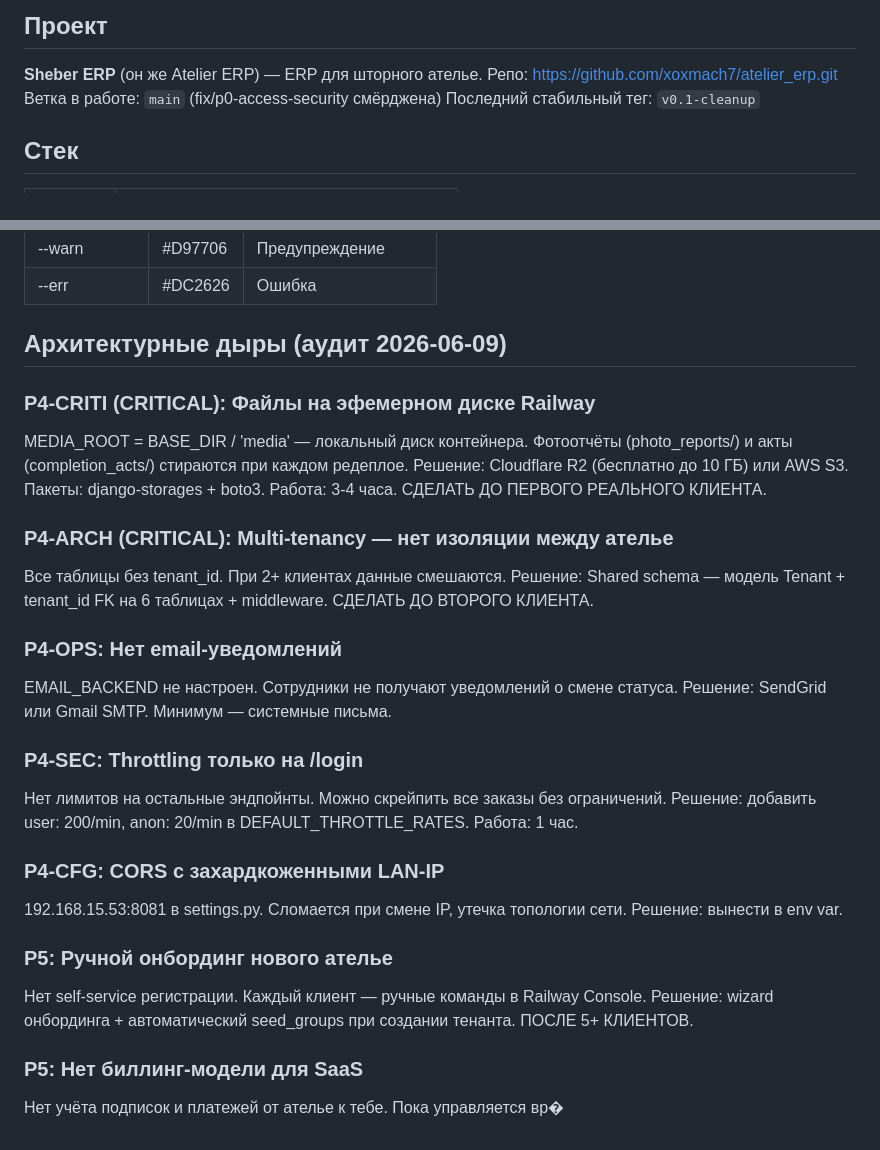
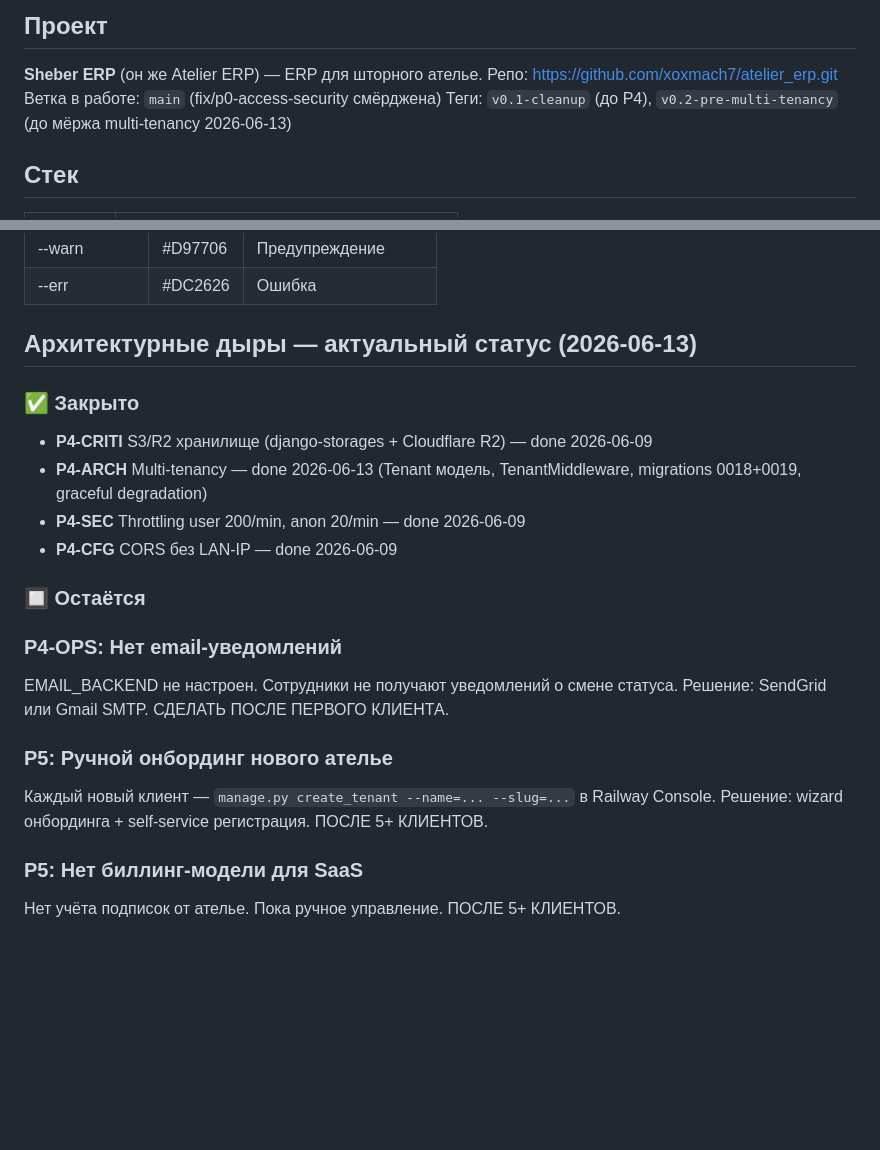
Before and after one commit to xoxmach7/atelier_erp, a Markdown page: CLAUDE.md, 2 parts joined by grey strips. Drawn GitHub-style; blank space fills up the shorter version.

Commit message:
docs: clean up tracker — collapse done tasks, update arch status

```diff
--- a/CLAUDE.md
+++ b/CLAUDE.md
@@ -7,7 +7,7 @@
 **Sheber ERP** (он же Atelier ERP) — ERP для шторного ателье.
 Репо: https://github.com/xoxmach7/atelier_erp.git
 Ветка в работе: `main` (fix/p0-access-security смёрджена)
-Последний стабильный тег: `v0.1-cleanup`
+Теги: `v0.1-cleanup` (до P4), `v0.2-pre-multi-tenancy` (до мёржа multi-tenancy 2026-06-13)
 
 ## Стек
 | Слой | Технология |
@@ -144,36 +109,25 @@ python manage.py test --settings=atelier_erp.settings_test \
 | --warn | #D97706 | Предупреждение |
 | --err | #DC2626 | Ошибка |
 
-## Архитектурные дыры (аудит 2026-06-09)
+## Архитектурные дыры — актуальный статус (2026-06-13)
 
-### P4-CRITI (CRITICAL): Файлы на эфемерном диске Railway
-MEDIA_ROOT = BASE_DIR / 'media' — локальный диск контейнера.
-Фотоотчёты (photo_reports/) и акты (completion_acts/) стираются при каждом редеплое.
-Решение: Cloudflare R2 (бесплатно до 10 ГБ) или AWS S3.
-Пакеты: django-storages + boto3. Работа: 3-4 часа.
-СДЕЛАТЬ ДО ПЕРВОГО РЕАЛЬНОГО КЛИЕНТА.
+### ✅ Закрыто
+- **P4-CRITI** S3/R2 хранилище (django-storages + Cloudflare R2) — done 2026-06-09
+- **P4-ARCH** Multi-tenancy — done 2026-06-13 (Tenant модель, TenantMiddleware, migrations 0018+0019, graceful degradation)
+- **P4-SEC** Throttling user 200/min, anon 20/min — done 2026-06-09
+- **P4-CFG** CORS без LAN-IP — done 2026-06-09
 
-### P4-ARCH (CRITICAL): Multi-tenancy — нет изоляции между ателье
-Все таблицы без tenant_id. При 2+ клиентах данные смешаются.
-Решение: Shared schema — модель Tenant + tenant_id FK на 6 таблицах + middleware.
-СДЕЛАТЬ ДО ВТОРОГО КЛИЕНТА.
-
+### 🔲 Остаётся
 ### P4-OPS: Нет email-уведомлений
 EMAIL_BACKEND не настроен. Сотрудники не получают уведомлений о смене статуса.
-Решение: SendGrid или Gmail SMTP. Минимум — системные письма.
-
-### P4-SEC: Throttling только на /login
-Нет лимитов на остальные эндпойнты. Можно скрейпить все заказы без ограничений.
-Решение: добавить user: 200/min, anon: 20/min в DEFAULT_THROTTLE_RATES. Работа: 1 час.
-
-### P4-CFG: CORS с захардкоженными LAN-IP
-192.168.15.53:8081 в settings.py. Сломается при смене IP, утечка топологии сети.
-Решение: вынести в env var.
+Решение: SendGrid или Gmail SMTP.
+СДЕЛАТЬ ПОСЛЕ ПЕРВОГО КЛИЕНТА.
 
 ### P5: Ручной онбординг нового ателье
-Нет self-service регистрации. Каждый клиент — ручные команды в Railway Console.
-Решение: wizard онбординга + автоматический seed_groups при создании тенанта.
+Каждый новый клиент — `manage.py create_tenant --name=... --slug=...` в Railway Console.
+Решение: wizard онбординга + self-service регистрация.
 ПОСЛЕ 5+ КЛИЕНТОВ.
 
 ### P5: Нет биллинг-модели для SaaS
-Нет учёта подписок и платежей от ателье к тебе. Пока управляется вр�
+Нет учёта подписок от ателье. Пока ручное управление.
+ПОСЛЕ 5+ КЛИЕНТОВ.
```
Also changed, not shown: other parts of CLAUDE.md (+19 -54 lines).
